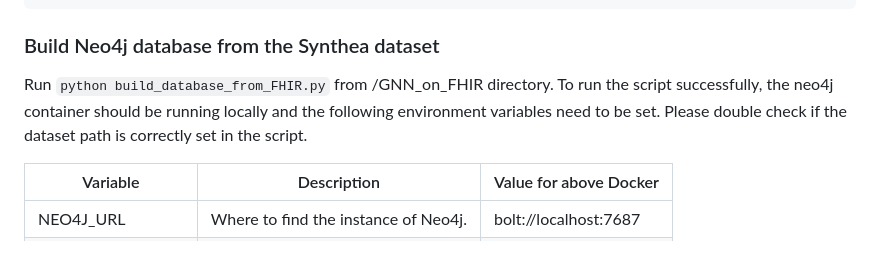
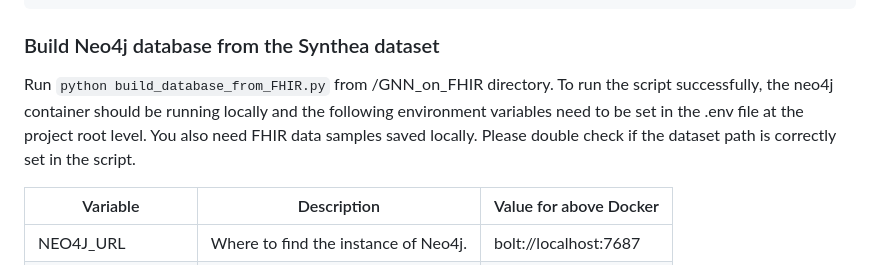
Before and after one commit to lidia-k/PatternX-Duplicate-Finder, a Markdown page: README.md, the part around the change. Drawn GitHub-style.

```diff
--- a/README.md
+++ b/README.md
@@ -59,7 +59,7 @@ docker run --name testneo4j -p7474:7474 -p7687:7687 -d \
 
 ### Build Neo4j database from the Synthea dataset
 
-Run `python build_database_from_FHIR.py` from /GNN_on_FHIR directory. To run the script successfully, the neo4j container should be running locally and the following environment variables need to be set. Please double check if the dataset path is correctly set in the script.
+Run `python build_database_from_FHIR.py` from /GNN_on_FHIR directory. To run the script successfully, the neo4j container should be running locally and the following environment variables need to be set in the .env file at the project root level. You also need FHIR data samples saved locally. Please double check if the dataset path is correctly set in the script.
 
 | Variable | Description | Value for above Docker |
 |----------|-------------|------------------------|
```
